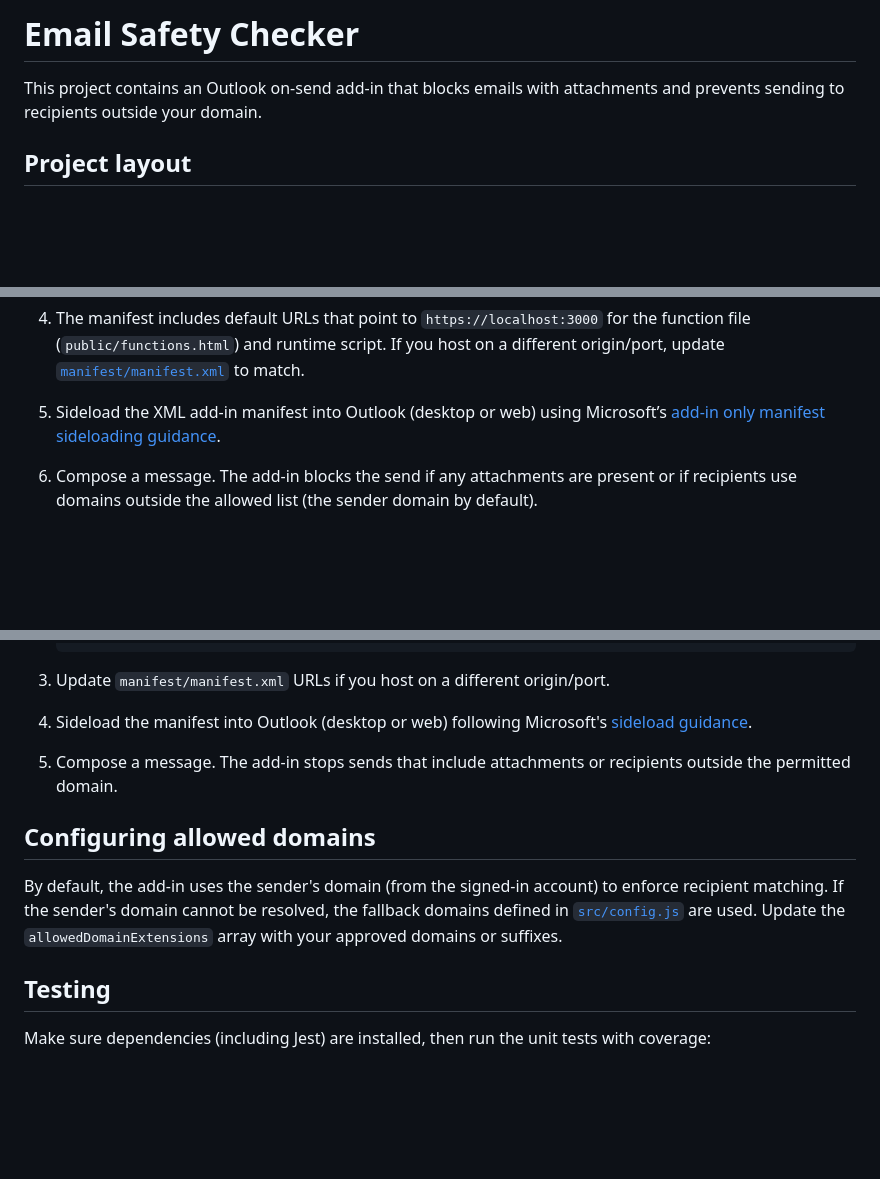
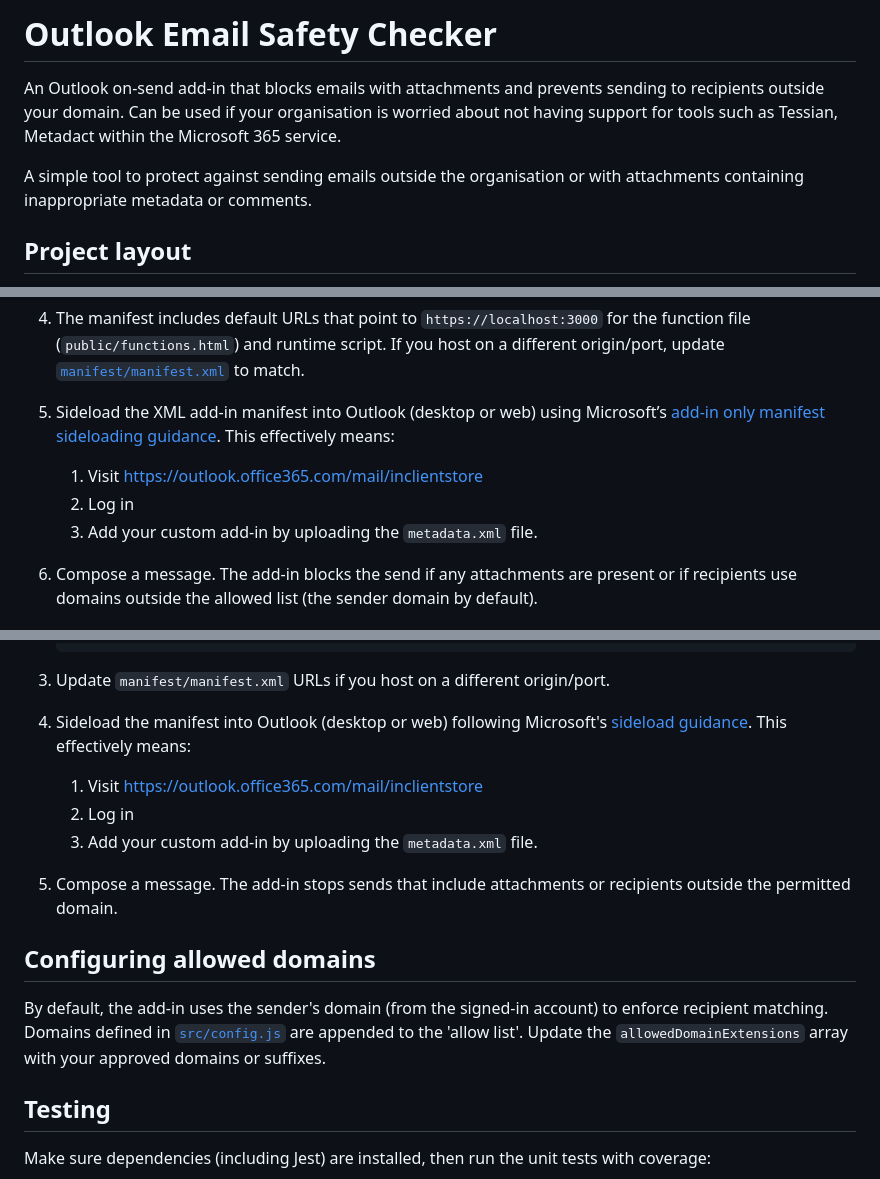
Before and after one commit to imp0s/onsend, a Markdown page: README.md, 3 parts joined by grey strips. GitHub-like rendering; blank space fills up the shorter version.

````diff
--- a/README.md
+++ b/README.md
@@ -1,6 +1,8 @@
-# Email Safety Checker
+# Outlook Email Safety Checker
 
-This project contains an Outlook on-send add-in that blocks emails with attachments and prevents sending to recipients outside your domain.
+An Outlook on-send add-in that blocks emails with attachments and prevents sending to recipients outside your domain. Can be used if your organisation is worried about not having support for tools such as Tessian, Metadact within the Microsoft 365 service.
+
+A simple tool to protect against sending emails outside the organisation or with attachments containing inappropriate metadata or comments.
 
 ## Project layout
 
@@ -53,7 +55,10 @@ This project contains an Outlook on-send add-in that blocks emails with attachme
 
 4. The manifest includes default URLs that point to `https://localhost:3000` for the function file (`public/functions.html`) and runtime script. If you host on a different origin/port, update [`manifest/manifest.xml`](manifest/manifest.xml) to match.
 
-5. Sideload the XML add-in manifest into Outlook (desktop or web) using Microsoft’s [add-in only manifest sideloading guidance](https://learn.microsoft.com/office/dev/add-ins/outlook/sideload-outlook-add-ins-for-testing).
+5. Sideload the XML add-in manifest into Outlook (desktop or web) using Microsoft’s [add-in only manifest sideloading guidance](https://learn.microsoft.com/office/dev/add-ins/outlook/sideload-outlook-add-ins-for-testing). This effectively means:
+   1. Visit https://outlook.office365.com/mail/inclientstore
+   1. Log in
+   1. Add your custom add-in by uploading the `metadata.xml` file.
 
 6. Compose a message. The add-in blocks the send if any attachments are present or if recipients use domains outside the allowed list (the sender domain by default).
 
@@ -78,12 +83,15 @@ This project contains an Outlook on-send add-in that blocks emails with attachme
    ```
 
 3. Update `manifest/manifest.xml` URLs if you host on a different origin/port.
-4. Sideload the manifest into Outlook (desktop or web) following Microsoft's [sideload guidance](https://learn.microsoft.com/office/dev/add-ins/outlook/sideload-outlook-add-ins-for-testing).
+4. Sideload the manifest into Outlook (desktop or web) following Microsoft's [sideload guidance](https://learn.microsoft.com/office/dev/add-ins/outlook/sideload-outlook-add-ins-for-testing). This effectively means:
+   1. Visit https://outlook.office365.com/mail/inclientstore
+   1. Log in
+   1. Add your custom add-in by uploading the `metadata.xml` file.
 5. Compose a message. The add-in stops sends that include attachments or recipients outside the permitted domain.
 
 ## Configuring allowed domains
 
-By default, the add-in uses the sender's domain (from the signed-in account) to enforce recipient matching. If the sender's domain cannot be resolved, the fallback domains defined in [`src/config.js`](src/config.js) are used. Update the `allowedDomainExtensions` array with your approved domains or suffixes.
+By default, the add-in uses the sender's domain (from the signed-in account) to enforce recipient matching. Domains defined in [`src/config.js`](src/config.js) are appended to the 'allow list'. Update the `allowedDomainExtensions` array with your approved domains or suffixes.
 
 ## Testing
 
````
